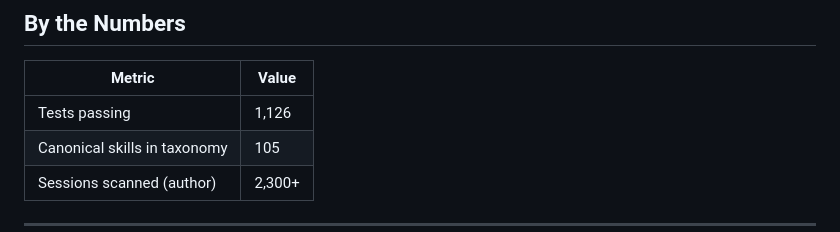
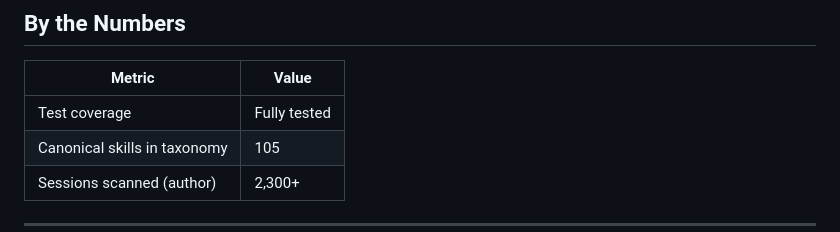
Before and after one commit to brianruggieri/candidate-eval, a Markdown page: README.md, the part around the change. GitHub-like rendering.

Commit message:
README: replace test count with 'Fully tested'

```diff
--- a/README.md
+++ b/README.md
@@ -45,7 +45,7 @@ Full architecture, trust model, and roadmap: [PROJECT.md](PROJECT.md)
 
 | Metric | Value |
 |--------|-------|
-| Tests passing | 1,126 |
+| Test coverage | Fully tested |
 | Canonical skills in taxonomy | 105 |
 | Sessions scanned (author) | 2,300+ |
 
```
